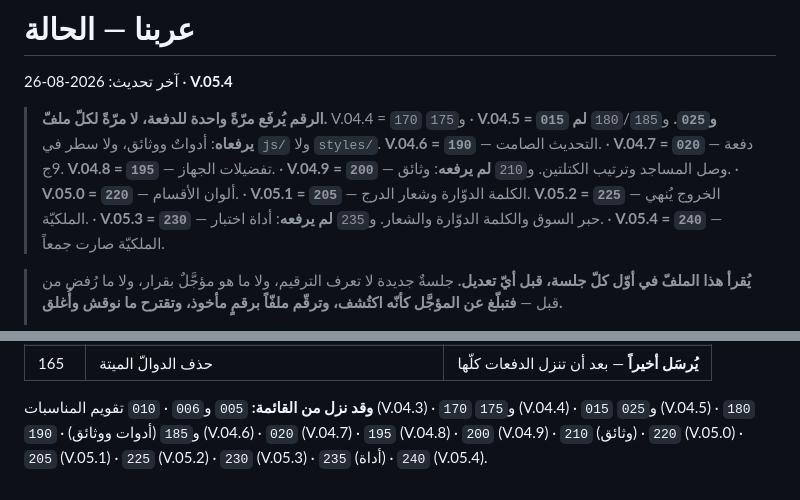
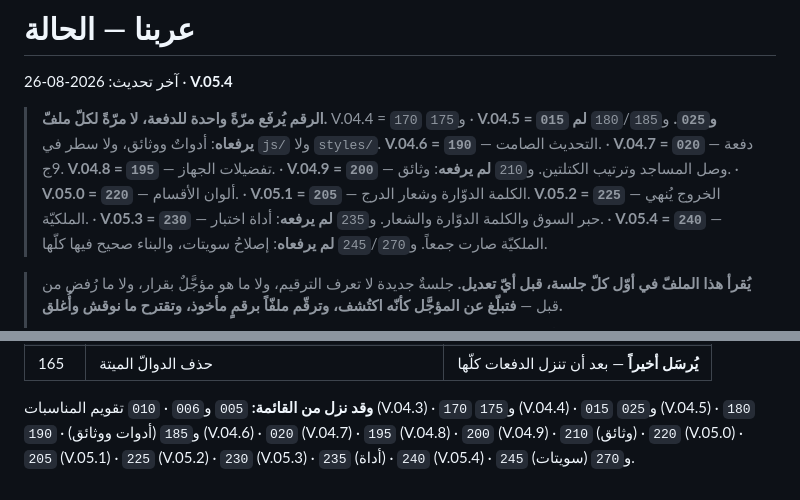
Before and after one commit to dbprime/Arabna, a Markdown page: docs/الحالة.md, 2 parts joined by grey strips. GitHub-like rendering.

Commit message:
docs — 245 and 270 recorded as suite fixes that raise no version
The full net is green: 41 suites x 2 builds, 5148 assertions, zero red
and no crash. v3 to v43 is 41 suites, not 43 — the count in an earlier
report was my arithmetic, not a missing suite; every number in the list
has a file and every one reported on both builds.

Co-Authored-By: Claude Opus 5 <noreply@anthropic.com>
Claude-Session: https://claude.ai/code/session_01FQktTvq1yNPmo67XBoW8hs

```diff
--- a/docs/الحالة.md
+++ b/docs/الحالة.md
@@ -10,6 +10,7 @@
 > و`210` **لم يرفعه**: وثائق. · **V.05.0 = `220`** — ألوان الأقسام. · **V.05.1 = `205`** — الكلمة الدوّارة وشعار الدرج.
 > **V.05.2 = `225`** — الخروج يُنهي الملكيّة. · **V.05.3 = `230`** — حبر السوق والكلمة الدوّارة والشعار.
 > و`235` **لم يرفعه**: أداة اختبار. · **V.05.4 = `240`** — الملكيّة صارت جمعاً.
+> و`245`/`270` **لم يرفعاه**: إصلاحُ سويتات، والبناء صحيح فيها كلّها.
 
 > **يُقرأ هذا الملفّ في أوّل كلّ جلسة، قبل أيّ تعديل.**
 > جلسةٌ جديدة لا تعرف الترقيم، ولا ما هو مؤجَّلٌ بقرار، ولا ما رُفض من
@@ -135,4 +136,4 @@
 **وقد نزل من القائمة:** `005` و`006` · `010` تقويم المناسبات (V.04.3) ·
 `170` و`175` (V.04.4) · `015` و`025` (V.04.5) · `180` و`185` (أدوات
 ووثائق) · `190` (V.04.6) · `020` (V.04.7) · `195` (V.04.8) ·
-`200` (V.04.9) · `210` (وثائق) · `220` (V.05.0) · `205` (V.05.1) · `225` (V.05.2) · `230` (V.05.3) · `235` (أداة) · `240` (V.05.4).
+`200` (V.04.9) · `210` (وثائق) · `220` (V.05.0) · `205` (V.05.1) · `225` (V.05.2) · `230` (V.05.3) · `235` (أداة) · `240` (V.05.4) · `245` و`270` (سويتات).
```
